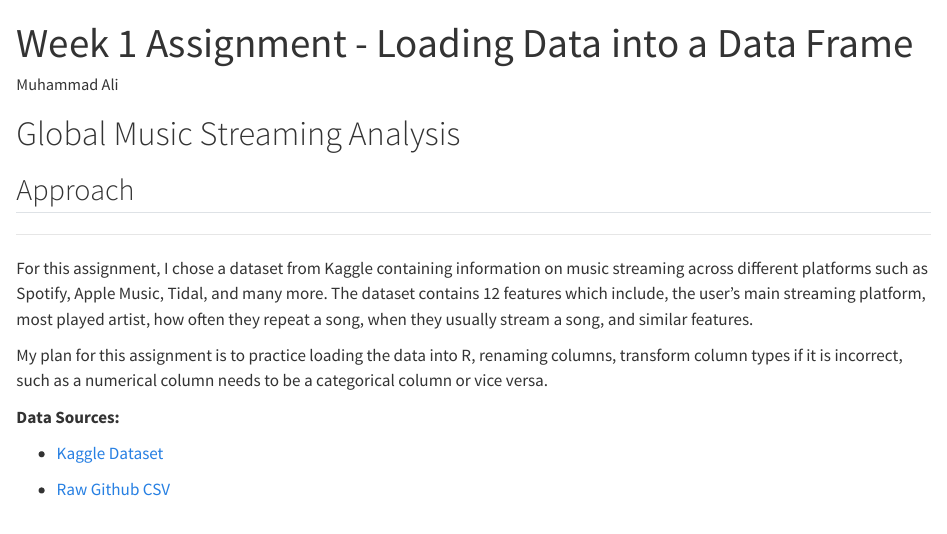
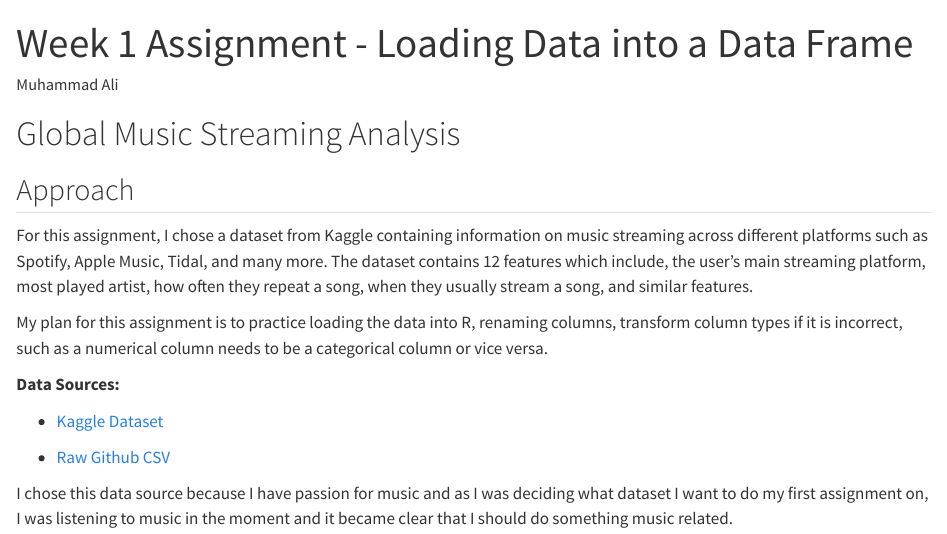
Before and after one commit to HaiderrX/CUNY-SPS-MSDS, a Quarto document (DATA607/Week 1 - Environment Setup; Basic Operations/Week1_HW.qmd): the page in a window 1100 px wide, from its top. Rendered offline with R 4.5, knitr and Pandoc in place of Quarto, with nearby package versions; both versions are drawn in the output format of the newer one.

Commit message:
Add files via upload

```diff
--- a/DATA607/Week 1 - Environment Setup; Basic Operations/Week1_HW.qmd
+++ b/DATA607/Week 1 - Environment Setup; Basic Operations/Week1_HW.qmd
@@ -1,15 +1,13 @@
 ---
 title: "Week 1 Assignment - Loading Data into a Data Frame"
 author: "Muhammad Ali"
-format: pdf
+format: html
 editor: visual
 ---
 
 # Global Music Streaming Analysis
 
 ## Approach
-
-------------------------------------------------------------------------
 
 For this assignment, I chose a dataset from Kaggle containing information on music streaming across different platforms such as Spotify, Apple Music, Tidal, and many more. The dataset contains 12 features which include, the user's main streaming platform, most played artist, how often they repeat a song, when they usually stream a song, and similar features.
 
@@ -20,3 +18,5 @@ My plan for this assignment is to practice loading the data into R, renaming col
 -   [Kaggle Dataset](https://www.kaggle.com/datasets/atharvasoundankar/global-music-streaming-trends-and-listener-insights)
 
 -   [Raw Github CSV](https://raw.githubusercontent.com/HaiderrX/CUNY-SPS-MSDS/refs/heads/main/DATA607/Week%201%20-%20Environment%20Setup%3B%20Basic%20Operations/Global_Music_Streaming_Listener_Preferences.csv)
+
+I chose this data source because I have passion for music and as I was deciding what dataset I want to do my first assignment on, I was listening to music in the moment and it became clear that I should do something music related.
```
